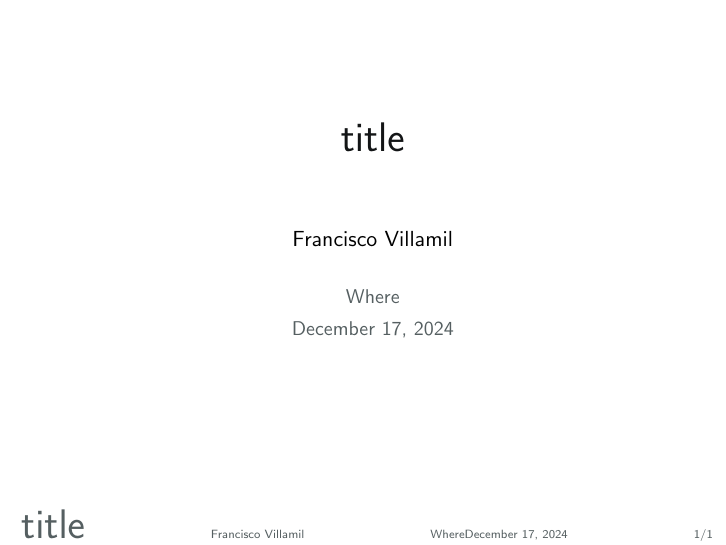
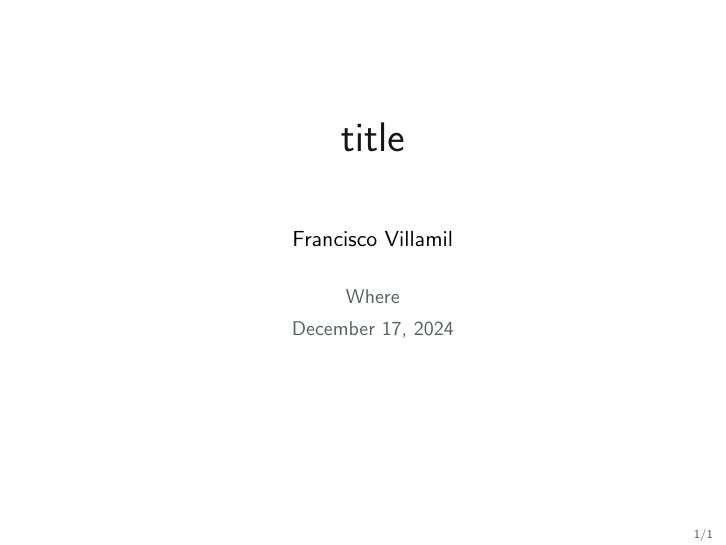
Before and after one commit to franvillamil/templates, LaTeX slides (beamer/slides.tex): the whole page. Compiled offline with pdfLaTeX.

Commit message:
autoupdate

```diff
--- a/beamer/slides.tex
+++ b/beamer/slides.tex
@@ -2,9 +2,9 @@
 % \documentclass[aspectratio=169]{beamer}
 
 % Title --------------------------------------------
-\title{\huge title}
-\author{Francisco Villamil}
-\date{Where\\\today}
+\title[]{\huge title}
+\author[]{Francisco Villamil}
+\date[]{Where\\\today}
 
 \input{beamer_preamble.tex}
 
```
